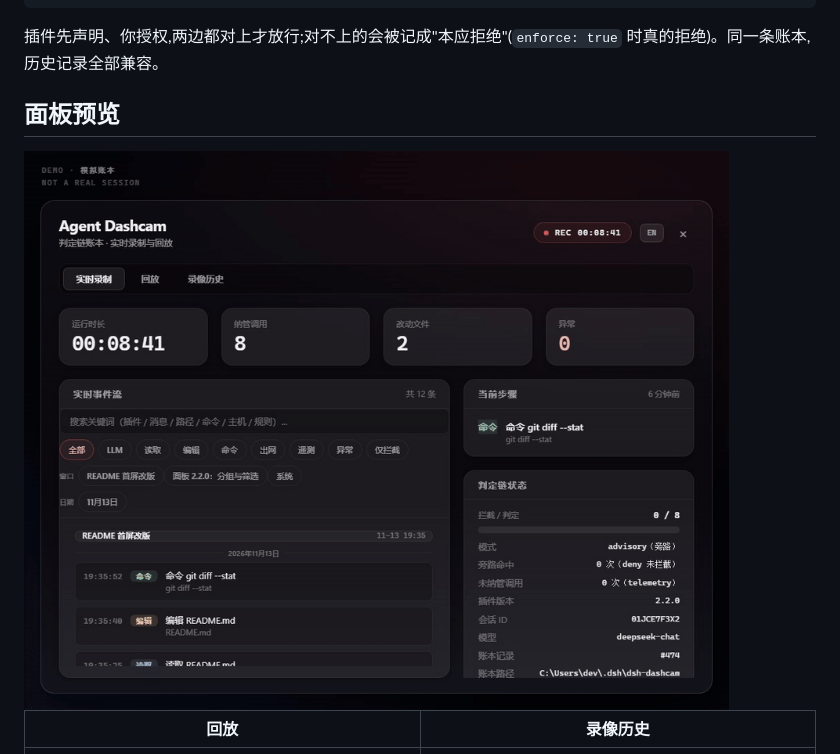
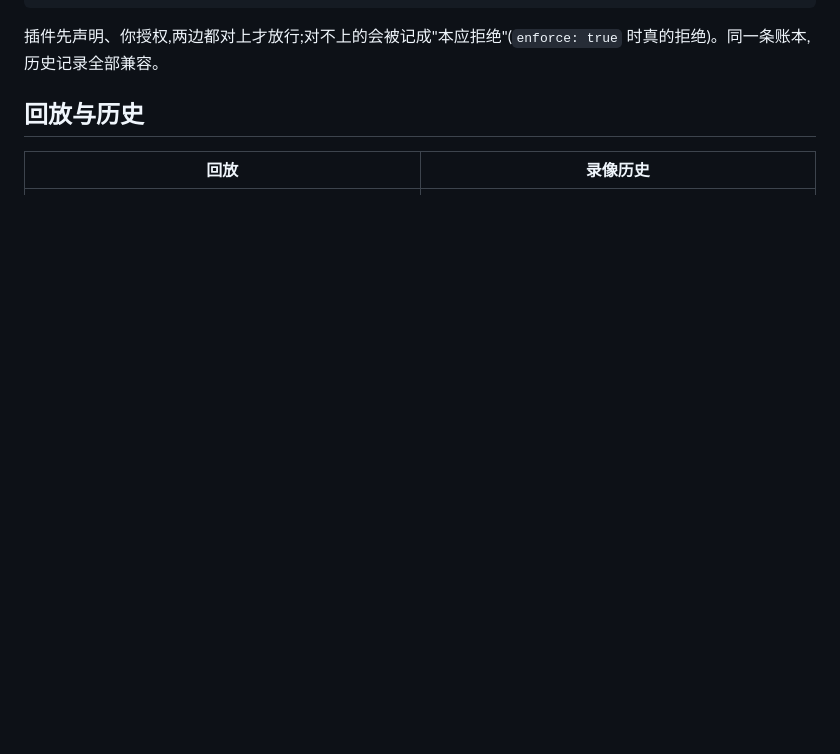
Before and after one commit to odysseykernelt/dsh-dashcam, a Markdown page: README.zh-CN.md, the part around one of its changes. Rendered like a GitHub page; blank space fills up the shorter version.

```diff
--- a/README.zh-CN.md
+++ b/README.zh-CN.md
@@ -79,9 +81,7 @@ config:
 
 插件先声明、你授权,两边都对上才放行;对不上的会被记成"本应拒绝"(`enforce: true` 时真的拒绝)。同一条账本,历史记录全部兼容。
 
-## 面板预览
-
-<img src="docs/screenshots/live.gif" width="860" alt="Agent Dashcam 面板 — 实时录制">
+## 回放与历史
 
 | 回放 | 录像历史 |
 |---|---|
```
Also changed, not shown: other parts of README.zh-CN.md (+2 -0 lines), README.md (+4 -4 lines), assets/social-preview.en.png (added), assets/social-preview.png, 2 other files.
